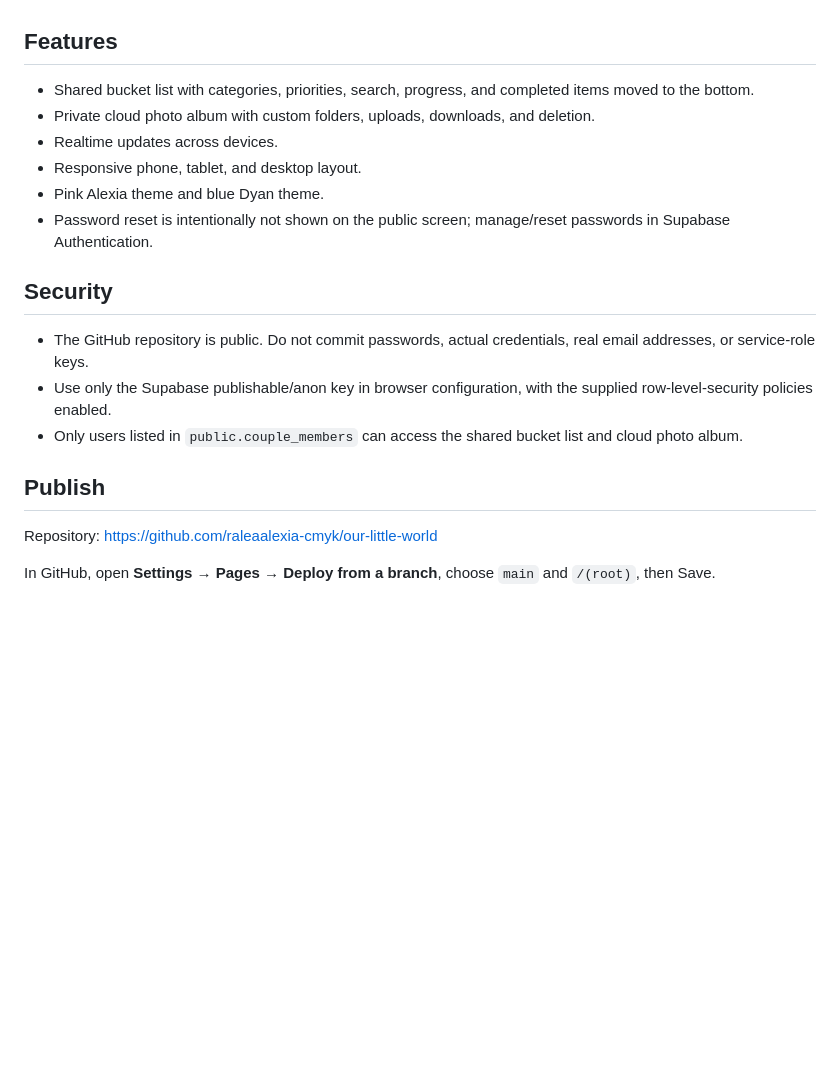
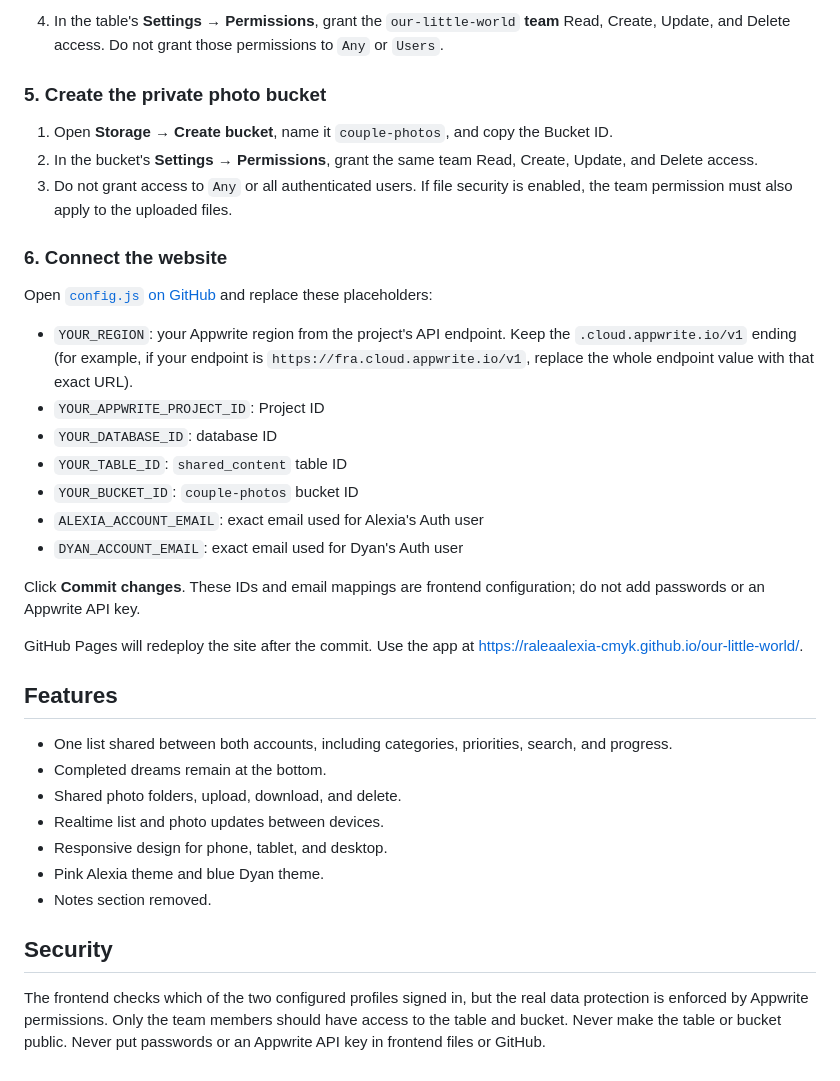
Before and after one commit to raleaalexia-cmyk/our-little-world, a Markdown page: README.md, the part around one of its changes. Drawn GitHub-style; blank space fills up the shorter version.

```diff
--- a/README.md
+++ b/README.md
@@ -45,18 +53,33 @@ Visit https://raleaalexia-cmyk.github.io/our-little-world/ . Pick Alexia or Dyan
+4. In the table's **Settings → Permissions**, grant the `our-little-world` **team** Read, Create, Update, and Delete access. Do not grant those permissions to `Any` or `Users`.
+
+### 5. Create the private photo bucket
+1. Open **Storage → Create bucket**, name it `couple-photos`, and copy the Bucket ID.
+2. In the bucket's **Settings → Permissions**, grant the same team Read, Create, Update, and Delete access.
+3. Do not grant access to `Any` or all authenticated users. If file security is enabled, the team permission must also apply to the uploaded files.
+
+### 6. Connect the website
+Open [`config.js` on GitHub](https://github.com/raleaalexia-cmyk/our-little-world/edit/main/config.js) and replace these placeholders:
+
+- `YOUR_REGION`: your Appwrite region from the project's API endpoint. Keep the `.cloud.appwrite.io/v1` ending (for example, if your endpoint is `https://fra.cloud.appwrite.io/v1`, replace the whole endpoint value with that exact URL).
+- `YOUR_APPWRITE_PROJECT_ID`: Project ID
+- `YOUR_DATABASE_ID`: database ID
+- `YOUR_TABLE_ID`: `shared_content` table ID
+- `YOUR_BUCKET_ID`: `couple-photos` bucket ID
+- `ALEXIA_ACCOUNT_EMAIL`: exact email used for Alexia's Auth user
+- `DYAN_ACCOUNT_EMAIL`: exact email used for Dyan's Auth user
+
+Click **Commit changes**. These IDs and email mappings are frontend configuration; do not add passwords or an Appwrite API key.
+
+GitHub Pages will redeploy the site after the commit. Use the app at https://raleaalexia-cmyk.github.io/our-little-world/.
 
 ## Features
-- Shared bucket list with categories, priorities, search, progress, and completed items moved to the bottom.
-- Private cloud photo album with custom folders, uploads, downloads, and deletion.
-- Realtime updates across devices.
-- Responsive phone, tablet, and desktop layout.
+- One list shared between both accounts, including categories, priorities, search, and progress.
+- Completed dreams remain at the bottom.
+- Shared photo folders, upload, download, and delete.
+- Realtime list and photo updates between devices.
+- Responsive design for phone, tablet, and desktop.
 - Pink Alexia theme and blue Dyan theme.
-- Password reset is intentionally not shown on the public screen; manage/reset passwords in Supabase Authentication.
+- Notes section removed.
 
 ## Security
-- The GitHub repository is public. Do not commit passwords, actual credentials, real email addresses, or service-role keys.
-- Use only the Supabase publishable/anon key in browser configuration, with the supplied row-level-security policies enabled.
-- Only users listed in `public.couple_members` can access the shared bucket list and cloud photo album.
-
-## Publish
-Repository: https://github.com/raleaalexia-cmyk/our-little-world
-
-In GitHub, open **Settings → Pages → Deploy from a branch**, choose `main` and `/(root)`, then Save.
+The frontend checks which of the two configured profiles signed in, but the real data protection is enforced by Appwrite permissions. Only the team members should have access to the table and bucket. Never make the table or bucket public. Never put passwords or an Appwrite API key in frontend files or GitHub.
```
Also changed, not shown: other parts of README.md (+40 -32 lines).
